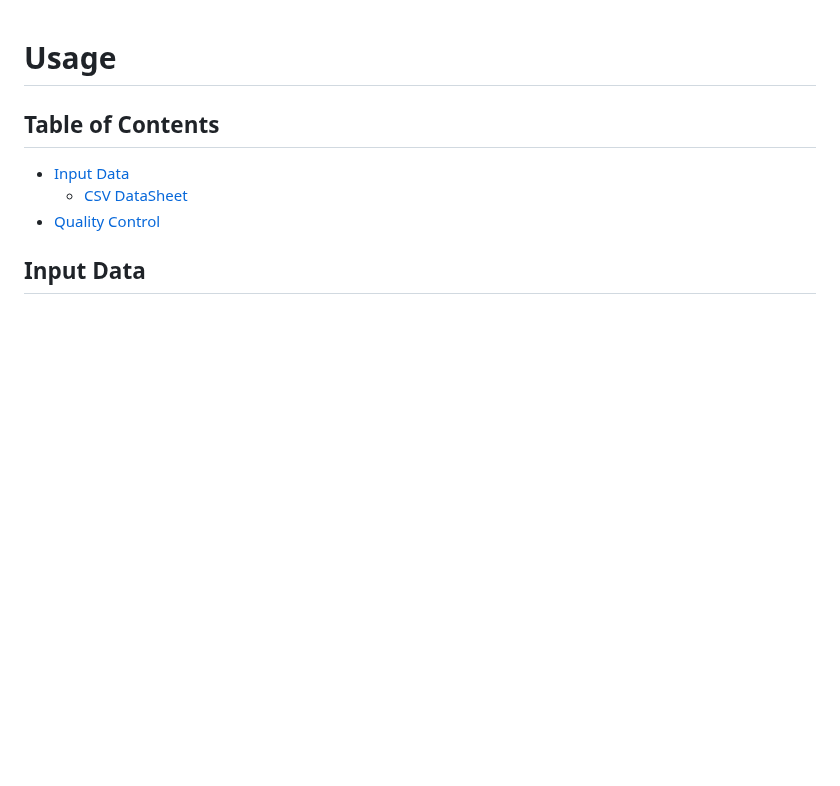
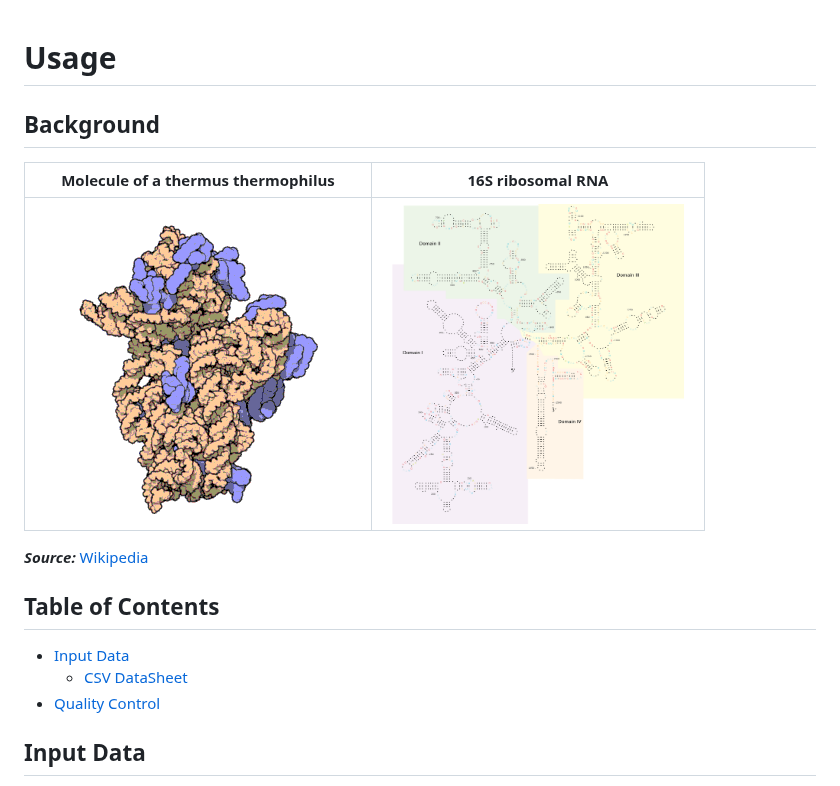
Before and after one commit to achillesrasquinha/16SMaRT, a Markdown page: docs/source/usage.md, the part around the change. GitHub-like rendering; pictures changed too: docs/source/_static/16S-rRNA.png (added), docs/source/_static/thermus-thermophilus.gif (added); blank space fills up the shorter version.

Commit message:
docs: add png

```diff
--- a/docs/source/usage.md
+++ b/docs/source/usage.md
@@ -1,4 +1,12 @@
 # Usage
+
+## Background
+
+| Molecule of a thermus thermophilus    | 16S ribosomal RNA |
+|---------------------------------------|-------------------|
+| ![](_static/thermus-thermophilus.gif) | <img src="_static/16S-rRNA.png" height="320"/> |
+
+***Source:*** [Wikipedia](https://en.wikipedia.org/wiki/Thermus_thermophilus)
 
 ## Table of Contents
 
```
